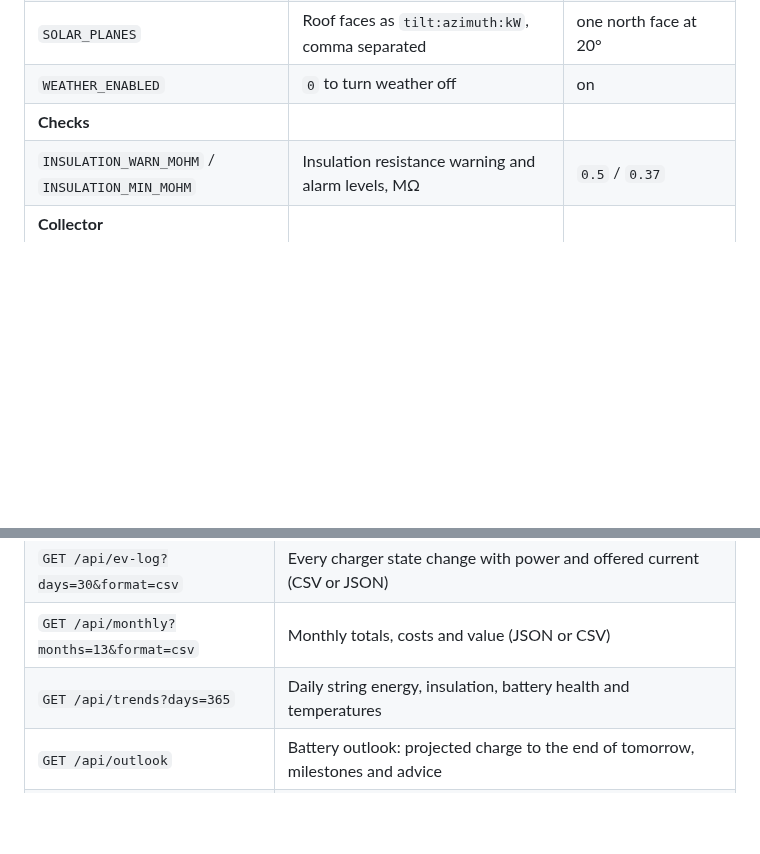
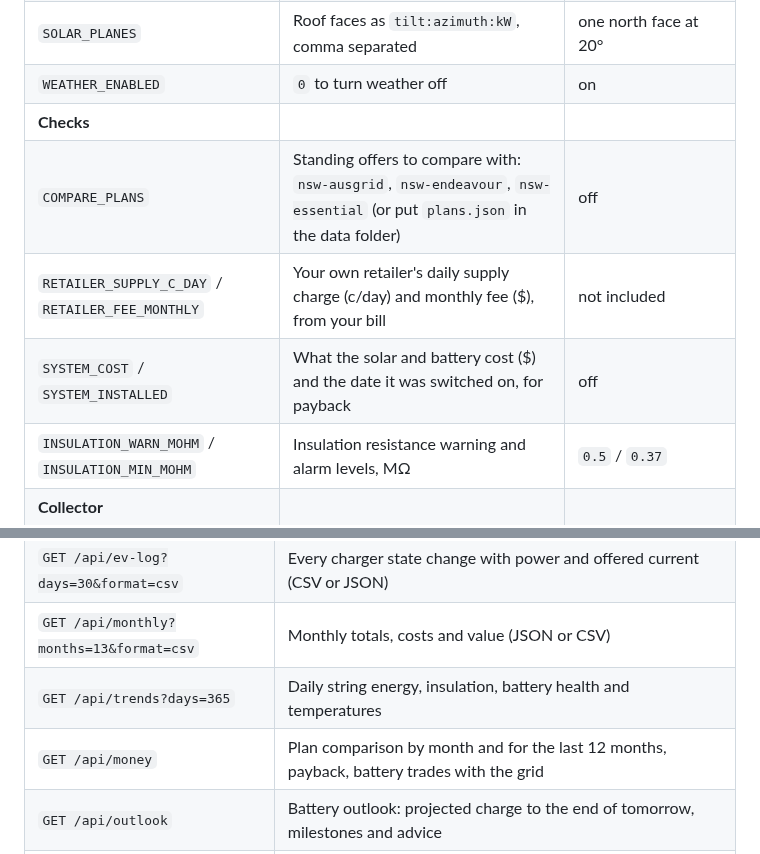
Before and after one commit to copperOstrich/sigen-dashboard, a Markdown page: README.md, 2 parts joined by grey strips. Rendered like a GitHub page; blank space fills up the shorter version.

```diff
--- a/README.md
+++ b/README.md
@@ -531,6 +566,9 @@ start; restart the container after editing).
 | `SOLAR_PLANES` | Roof faces as `tilt:azimuth:kW`, comma separated | one north face at 20° |
 | `WEATHER_ENABLED` | `0` to turn weather off | on |
 | **Checks** | | |
+| `COMPARE_PLANS` | Standing offers to compare with: `nsw-ausgrid`, `nsw-endeavour`, `nsw-essential` (or put `plans.json` in the data folder) | off |
+| `RETAILER_SUPPLY_C_DAY` / `RETAILER_FEE_MONTHLY` | Your own retailer's daily supply charge (c/day) and monthly fee ($), from your bill | not included |
+| `SYSTEM_COST` / `SYSTEM_INSTALLED` | What the solar and battery cost ($) and the date it was switched on, for payback | off |
 | `INSULATION_WARN_MOHM` / `INSULATION_MIN_MOHM` | Insulation resistance warning and alarm levels, MΩ | `0.5` / `0.37` |
 | **Collector** | | |
 | `HTTP_PORT` | Dashboard and API port | `8080` |
@@ -558,6 +596,7 @@ Simulator only: `SIM_PV_KWP`, `SIM_BATTERY_KWH`, `SIM_INVERTER_KW`, `SIM_EXPORT_
 | `GET /api/ev-log?days=30&format=csv` | Every charger state change with power and offered current (CSV or JSON) |
 | `GET /api/monthly?months=13&format=csv` | Monthly totals, costs and value (JSON or CSV) |
 | `GET /api/trends?days=365` | Daily string energy, insulation, battery health and temperatures |
+| `GET /api/money` | Plan comparison by month and for the last 12 months, payback, battery trades with the grid |
 | `GET /api/outlook` | Battery outlook: projected charge to the end of tomorrow, milestones and advice |
 | `GET /api/weather` | Current weather, hourly and daily forecast, and the solar forecast in kWh |
 | `GET /api/health` | `{ok, status, updated, version}` for monitoring |
```
Also changed, not shown: other parts of README.md (+35 -0 lines), CHANGELOG.md (+21 -0 lines), docs/screenshots/money-dark.png (added), docs/screenshots/money-light.png (added), 13 other files.
